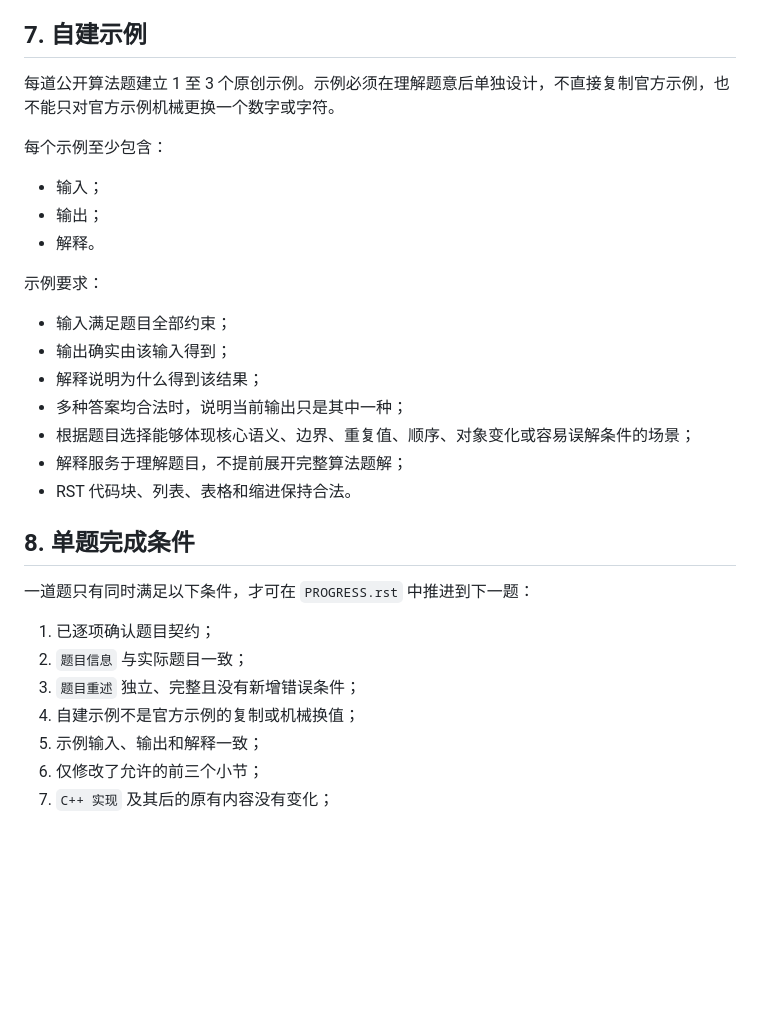
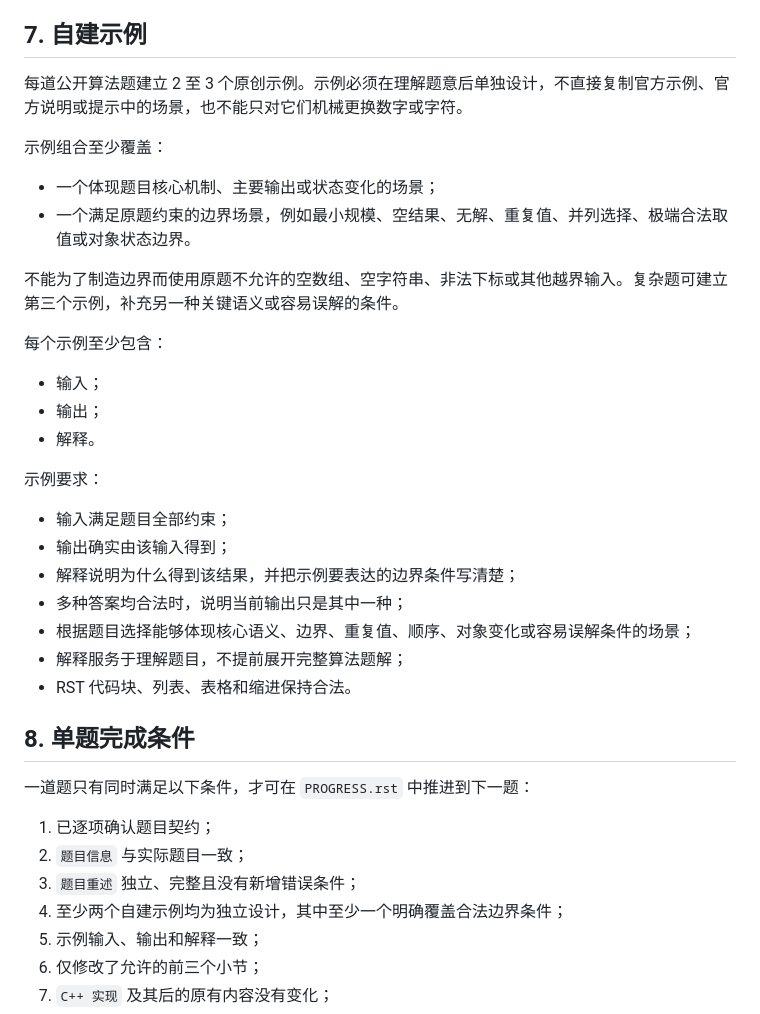
Before and after one commit to cxy-251/LeetCodeRST, a Markdown page: AGENTS.md, the part around the change. Rendered like a GitHub page; blank space fills up the shorter version.

Commit message:
Require two examples with boundary coverage

```diff
--- a/AGENTS.md
+++ b/AGENTS.md
@@ -101,7 +101,14 @@
 
 ## 7. 自建示例
 
-每道公开算法题建立 1 至 3 个原创示例。示例必须在理解题意后单独设计，不直接复制官方示例，也不能只对官方示例机械更换一个数字或字符。
+每道公开算法题建立 2 至 3 个原创示例。示例必须在理解题意后单独设计，不直接复制官方示例、官方说明或提示中的场景，也不能只对它们机械更换数字或字符。
+
+示例组合至少覆盖：
+
+- 一个体现题目核心机制、主要输出或状态变化的场景；
+- 一个满足原题约束的边界场景，例如最小规模、空结果、无解、重复值、并列选择、极端合法取值或对象状态边界。
+
+不能为了制造边界而使用原题不允许的空数组、空字符串、非法下标或其他越界输入。复杂题可建立第三个示例，补充另一种关键语义或容易误解的条件。
 
 每个示例至少包含：
 
@@ -113,7 +120,7 @@
 
 - 输入满足题目全部约束；
 - 输出确实由该输入得到；
-- 解释说明为什么得到该结果；
+- 解释说明为什么得到该结果，并把示例要表达的边界条件写清楚；
 - 多种答案均合法时，说明当前输出只是其中一种；
 - 根据题目选择能够体现核心语义、边界、重复值、顺序、对象变化或容易误解条件的场景；
 - 解释服务于理解题目，不提前展开完整算法题解；
@@ -126,7 +133,7 @@
 1. 已逐项确认题目契约；
 2. `题目信息` 与实际题目一致；
 3. `题目重述` 独立、完整且没有新增错误条件；
-4. 自建示例不是官方示例的复制或机械换值；
+4. 至少两个自建示例均为独立设计，其中至少一个明确覆盖合法边界条件；
 5. 示例输入、输出和解释一致；
 6. 仅修改了允许的前三个小节；
 7. `C++ 实现` 及其后的原有内容没有变化；
```
